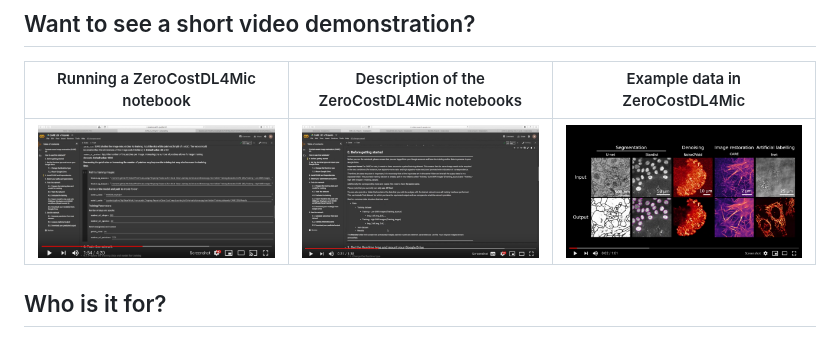
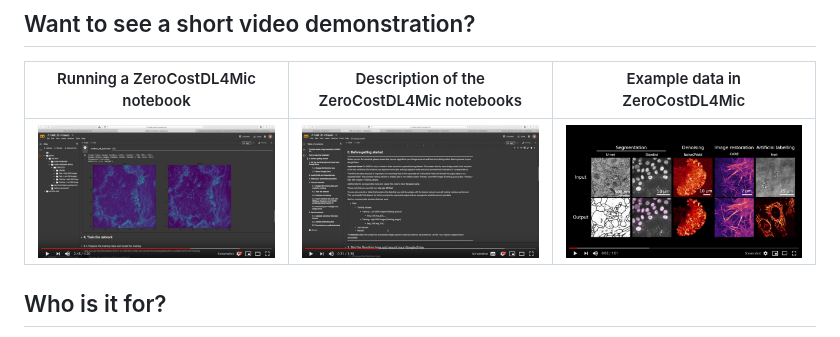
Before and after one commit to HenriquesLab/ZeroCostDL4Mic, a Markdown page: README.md, the part around the change. Rendered like a GitHub page; pictures changed too: Wiki_files/ZeroCostDL4Mic_SuppVideo1_Running_a_notebook.jpg (added).

Commit message:
updated screenshots

```diff
--- a/README.md
+++ b/README.md
@@ -10,7 +10,7 @@ ZeroCostDL4Mic is a collection of self-explanatory Jupyter Notebooks for [**Goog
 
 | Running a ZeroCostDL4Mic notebook | Description of the ZeroCostDL4Mic notebooks | Example data in ZeroCostDL4Mic |
 |:-:|:-:|:-:|
-| [![](https://github.com/HenriquesLab/ZeroCostDL4Mic/blob/master/Wiki_files/Screenshot_RunningAZeroCostDL4MicNotebook.png)](https://youtu.be/a0EIX1hx_F8) | [![](https://github.com/HenriquesLab/ZeroCostDL4Mic/blob/master/Wiki_files/ZeroCostDL4Mic_SuppVideo2_Description_of_the_notebooks.jpg)](https://youtu.be/PUuQfP5SsqM) | [![](https://github.com/HenriquesLab/ZeroCostDL4Mic/blob/master/Wiki_files/ZeroCostDL4Mic_SuppVideo3_Analysis_of_example_data.jpg)](https://youtu.be/hh2I5xJH67k) |
+| [![](https://github.com/HenriquesLab/ZeroCostDL4Mic/blob/master/Wiki_files/ZeroCostDL4Mic_SuppVideo1_Running_a_notebook.jpg)](https://youtu.be/a0EIX1hx_F8) | [![](https://github.com/HenriquesLab/ZeroCostDL4Mic/blob/master/Wiki_files/ZeroCostDL4Mic_SuppVideo2_Description_of_the_notebooks.jpg)](https://youtu.be/PUuQfP5SsqM) | [![](https://github.com/HenriquesLab/ZeroCostDL4Mic/blob/master/Wiki_files/ZeroCostDL4Mic_SuppVideo3_Analysis_of_example_data.jpg)](https://youtu.be/hh2I5xJH67k) |
 
 ## Who is it for?
 
```
Also changed, not shown: 1 other file.
